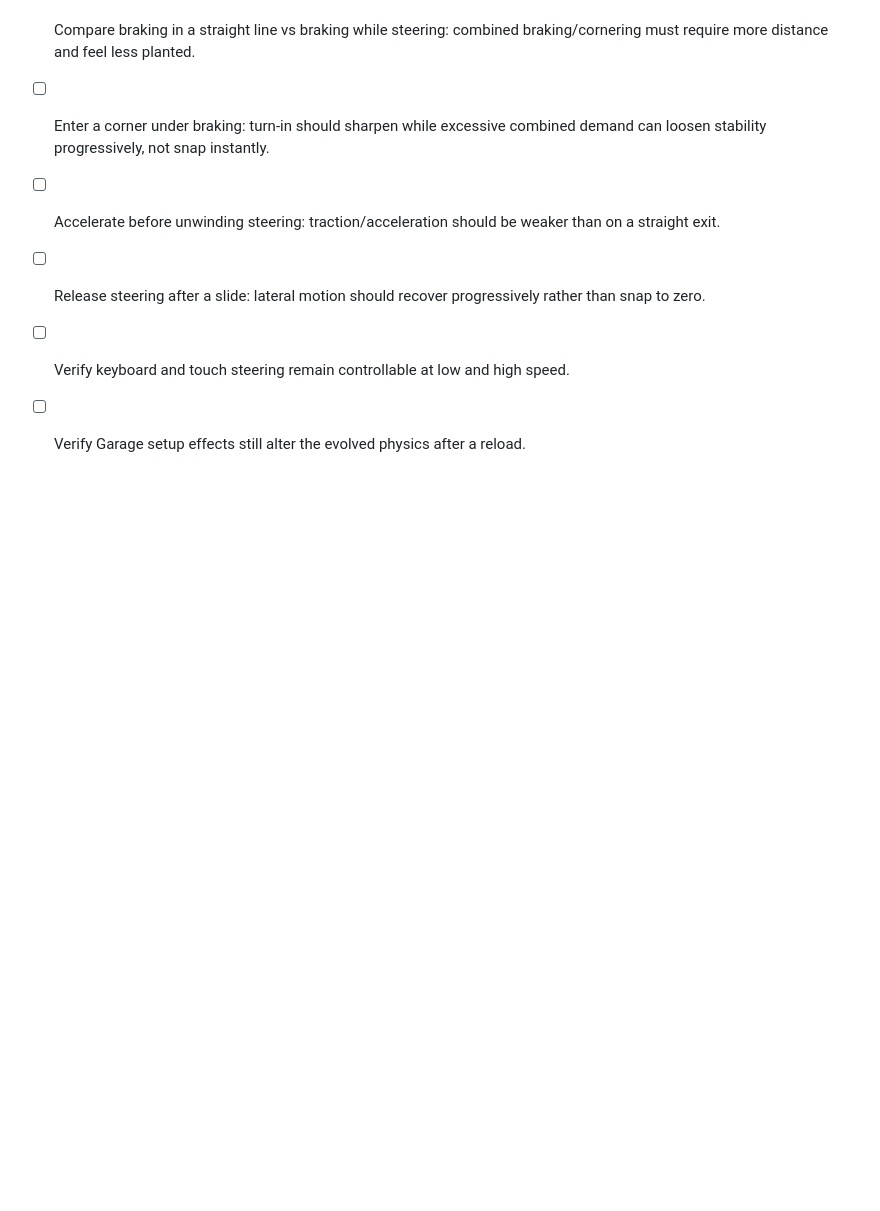
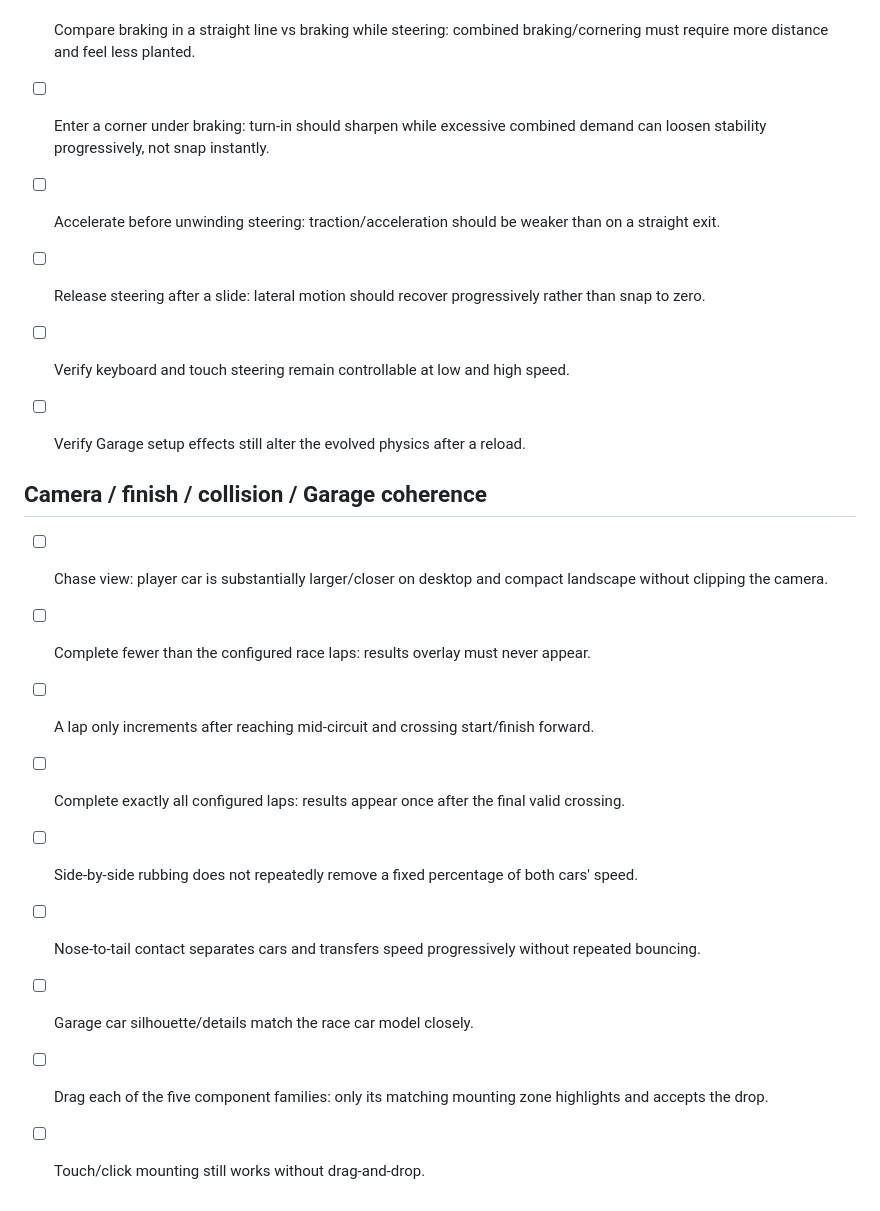
Before and after one commit to ottobit/portfolio-arcade, a Markdown page: games/f1-racer/RELEASE-CHECKLIST.md, the part around the change. Rendered like a GitHub page; blank space fills up the shorter version.

Commit message:
test(f1): add regression checks for requested fixes

```diff
--- a/games/f1-racer/RELEASE-CHECKLIST.md
+++ b/games/f1-racer/RELEASE-CHECKLIST.md
@@ -102,3 +102,16 @@ This repository currently has no automated browser/physics test runner and no Gi
 - [ ] Release steering after a slide: lateral motion should recover progressively rather than snap to zero.
 - [ ] Verify keyboard and touch steering remain controllable at low and high speed.
 - [ ] Verify Garage setup effects still alter the evolved physics after a reload.
+
+
+## Camera / finish / collision / Garage coherence
+
+- [ ] Chase view: player car is substantially larger/closer on desktop and compact landscape without clipping the camera.
+- [ ] Complete fewer than the configured race laps: results overlay must never appear.
+- [ ] A lap only increments after reaching mid-circuit and crossing start/finish forward.
+- [ ] Complete exactly all configured laps: results appear once after the final valid crossing.
+- [ ] Side-by-side rubbing does not repeatedly remove a fixed percentage of both cars' speed.
+- [ ] Nose-to-tail contact separates cars and transfers speed progressively without repeated bouncing.
+- [ ] Garage car silhouette/details match the race car model closely.
+- [ ] Drag each of the five component families: only its matching mounting zone highlights and accepts the drop.
+- [ ] Touch/click mounting still works without drag-and-drop.
```
